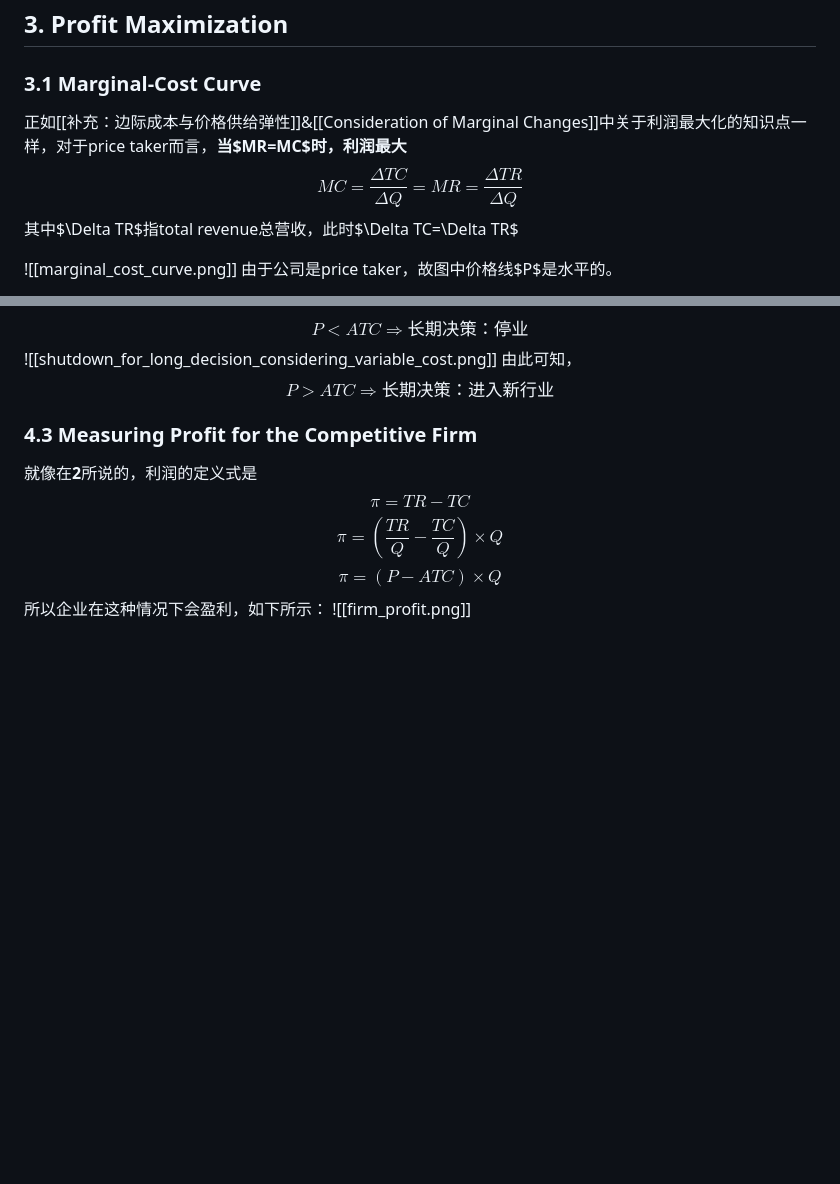
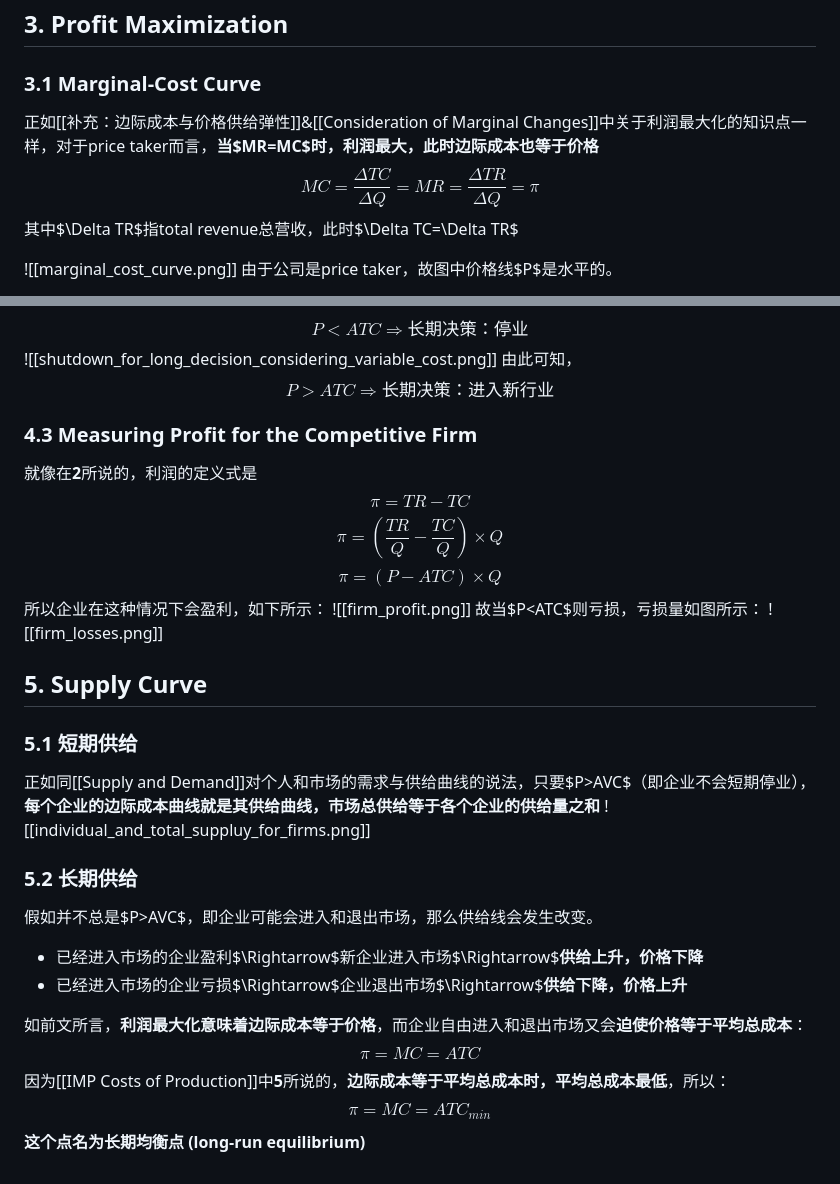
Before and after one commit to xieguaiwu/Notes, a Markdown page: IEO/Supply_Demand/IMP Firms in Competitive Markets.md, 2 parts joined by grey strips. Rendered like a GitHub page; blank space fills up the shorter version.

```diff
--- a/IEO/Supply_Demand/IMP Firms in Competitive Markets.md
+++ b/IEO/Supply_Demand/IMP Firms in Competitive Markets.md
@@ -27,8 +27,8 @@ modified:
 
 ## 3. Profit Maximization
 ### 3.1 Marginal-Cost Curve
-正如[[补充：边际成本与价格供给弹性]]&[[Consideration of Marginal Changes]]中关于利润最大化的知识点一样，对于price taker而言，**当$MR=MC$时，利润最大**
-$$MC=\frac{\Delta TC}{\Delta Q}=MR=\frac{\Delta TR}{\Delta Q}$$
+正如[[补充：边际成本与价格供给弹性]]&[[Consideration of Marginal Changes]]中关于利润最大化的知识点一样，对于price taker而言，**当$MR=MC$时，利润最大，此时边际成本也等于价格**
+$$MC=\frac{\Delta TC}{\Delta Q}=MR=\frac{\Delta TR}{\Delta Q}=\pi$$
 其中$\Delta TR$指total revenue总营收，此时$\Delta TC=\Delta TR$
 
 ![[marginal_cost_curve.png]]
@@ -90,3 +90,22 @@ $$\pi=(\frac{TR}{Q}-\frac{TC}{Q})\times Q$$
 $$\pi=(P-ATC)\times Q$$
 所以企业在这种情况下会盈利，如下所示：
 ![[firm_profit.png]]
+故当$P<ATC$则亏损，亏损量如图所示：
+![[firm_losses.png]]
+
+## 5. Supply Curve
+
+### 5.1 短期供给
+正如同[[Supply and Demand]]对个人和市场的需求与供给曲线的说法，只要$P>AVC$（即企业不会短期停业），**每个企业的边际成本曲线就是其供给曲线，市场总供给等于各个企业的供给量之和**
+![[individual_and_total_suppluy_for_firms.png]]
+
+### 5.2 长期供给
+假如并不总是$P>AVC$，即企业可能会进入和退出市场，那么供给线会发生改变。
+- 已经进入市场的企业盈利$\Rightarrow$新企业进入市场$\Rightarrow$**供给上升，价格下降**
+- 已经进入市场的企业亏损$\Rightarrow$企业退出市场$\Rightarrow$**供给下降，价格上升**
+
+如前文所言，**利润最大化意味着边际成本等于价格**，而企业自由进入和退出市场又会**迫使价格等于平均总成本**：
+$$\pi=MC=ATC$$
+因为[[IMP Costs of Production]]中**5**所说的，**边际成本等于平均总成本时，平均总成本最低**，所以：
+$$\pi=MC=ATC_{min}$$
+**这个点名为长期均衡点 (long-run equilibrium)**
```
Also changed, not shown: IEO/Supply_Demand/IMP Costs of Production.md (+1 -0 lines).
